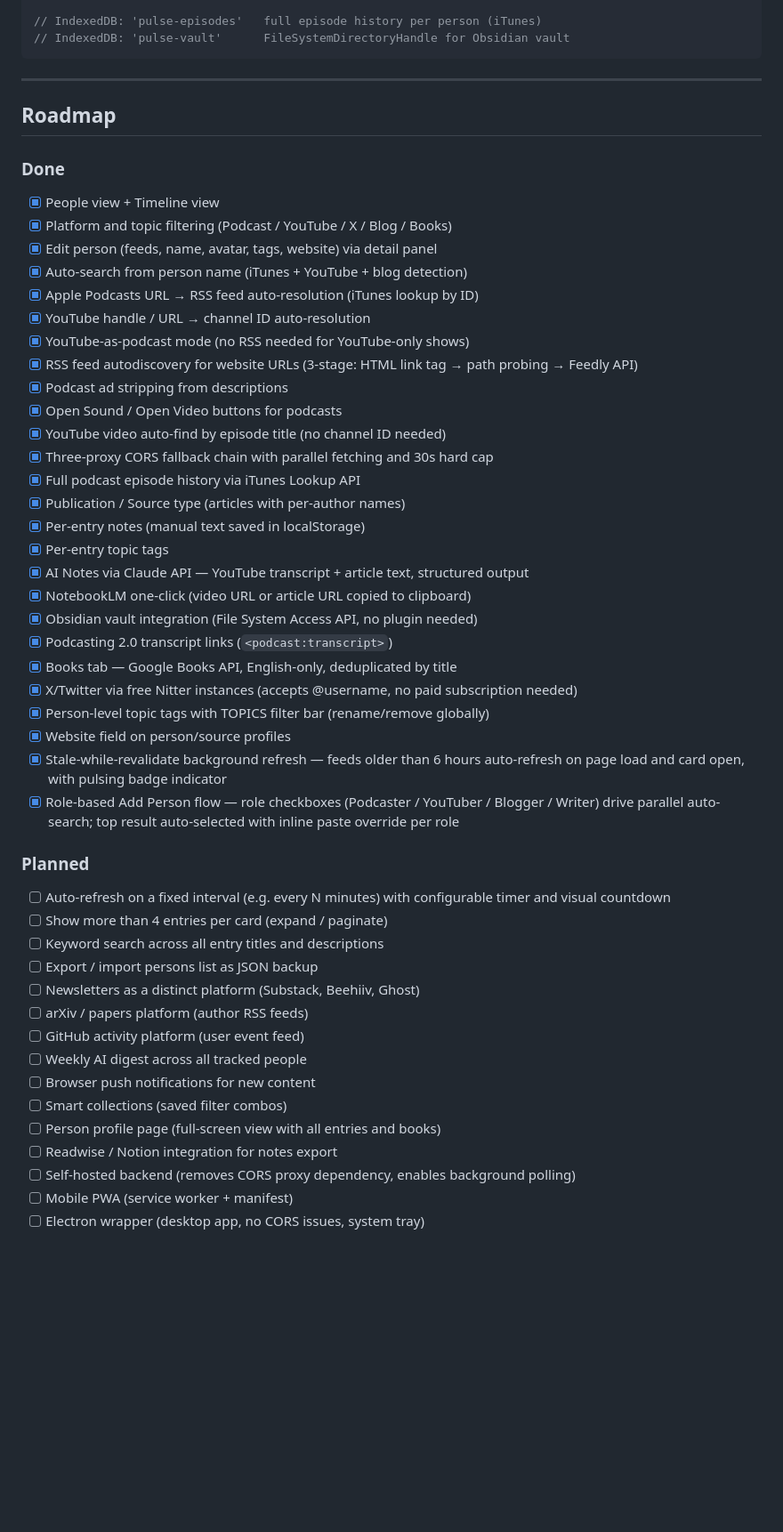
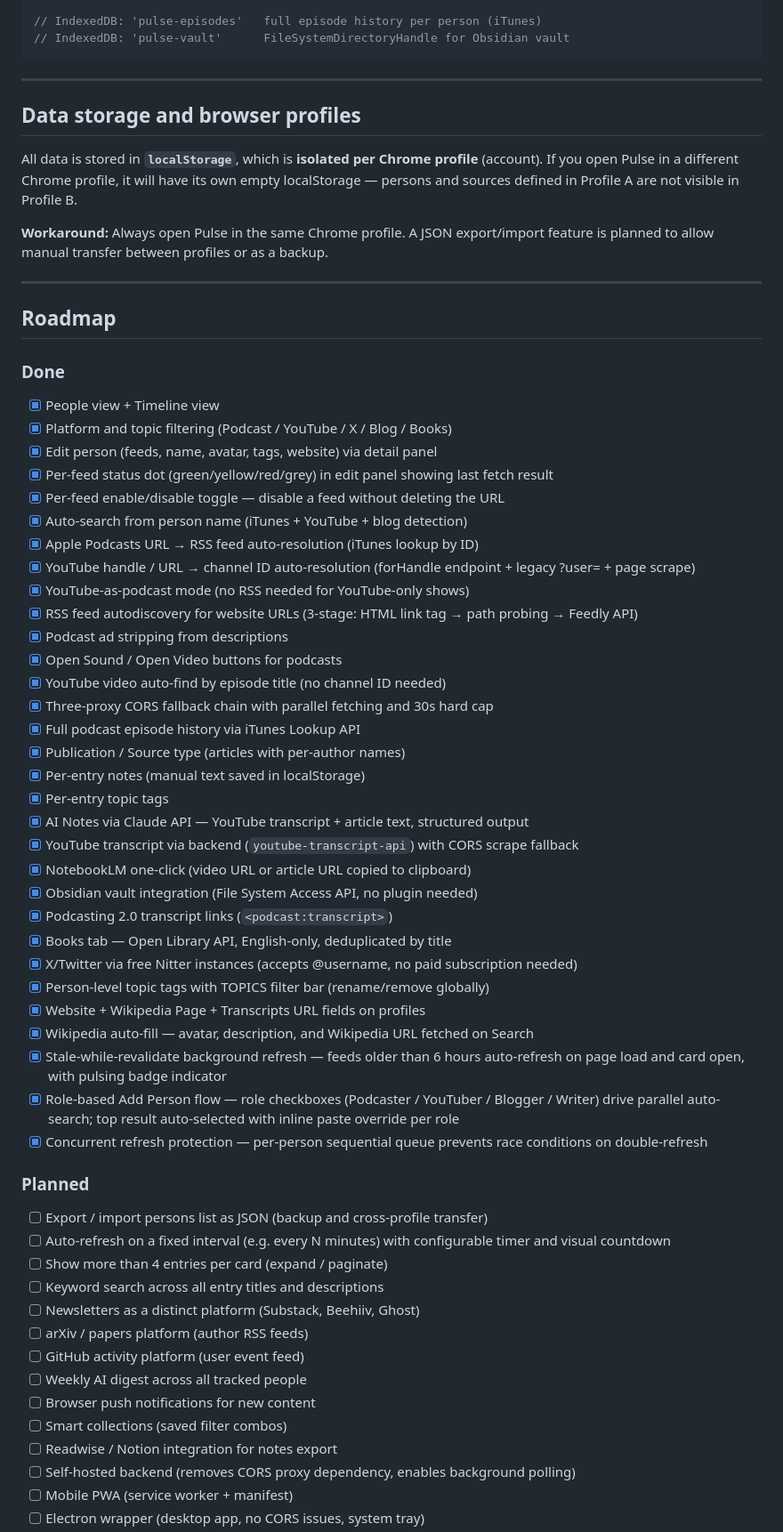
Before and after one commit to EnzoCem/pulse, a Markdown page: README.md, the part around the change. Shown at 89% size. Rendered like a GitHub page; blank space fills up the shorter version.

```diff
--- a/README.md
+++ b/README.md
@@ -247,15 +247,25 @@ RSS feeds are fetched through a chain of three public CORS proxies, tried in ord
 
 ---
 
+## Data storage and browser profiles
+
+All data is stored in **`localStorage`**, which is **isolated per Chrome profile** (account). If you open Pulse in a different Chrome profile, it will have its own empty localStorage — persons and sources defined in Profile A are not visible in Profile B.
+
+**Workaround:** Always open Pulse in the same Chrome profile. A JSON export/import feature is planned to allow manual transfer between profiles or as a backup.
+
+---
+
 ## Roadmap
 
 ### Done
 - [x] People view + Timeline view
 - [x] Platform and topic filtering (Podcast / YouTube / X / Blog / Books)
 - [x] Edit person (feeds, name, avatar, tags, website) via detail panel
+- [x] Per-feed status dot (green/yellow/red/grey) in edit panel showing last fetch result
+- [x] Per-feed enable/disable toggle — disable a feed without deleting the URL
 - [x] Auto-search from person name (iTunes + YouTube + blog detection)
 - [x] Apple Podcasts URL → RSS feed auto-resolution (iTunes lookup by ID)
-- [x] YouTube handle / URL → channel ID auto-resolution
+- [x] YouTube handle / URL → channel ID auto-resolution (forHandle endpoint + legacy ?user= + page scrape)
 - [x] YouTube-as-podcast mode (no RSS needed for YouTube-only shows)
 - [x] RSS feed autodiscovery for website URLs (3-stage: HTML link tag → path probing → Feedly API)
 - [x] Podcast ad stripping from descriptions
@@ -267,28 +277,30 @@ RSS feeds are fetched through a chain of three public CORS proxies, tried in ord
 - [x] Per-entry notes (manual text saved in localStorage)
 - [x] Per-entry topic tags
 - [x] AI Notes via Claude API — YouTube transcript + article text, structured output
+- [x] YouTube transcript via backend (`youtube-transcript-api`) with CORS scrape fallback
 - [x] NotebookLM one-click (video URL or article URL copied to clipboard)
 - [x] Obsidian vault integration (File System Access API, no plugin needed)
 - [x] Podcasting 2.0 transcript links (`<podcast:transcript>`)
-- [x] Books tab — Google Books API, English-only, deduplicated by title
+- [x] Books tab — Open Library API, English-only, deduplicated by title
 - [x] X/Twitter via free Nitter instances (accepts @username, no paid subscription needed)
 - [x] Person-level topic tags with TOPICS filter bar (rename/remove globally)
-- [x] Website field on person/source profiles
+- [x] Website + Wikipedia Page + Transcripts URL fields on profiles
+- [x] Wikipedia auto-fill — avatar, description, and Wikipedia URL fetched on Search
 - [x] Stale-while-revalidate background refresh — feeds older than 6 hours auto-refresh on page load and card open, with pulsing badge indicator
 - [x] Role-based Add Person flow — role checkboxes (Podcaster / YouTuber / Blogger / Writer) drive parallel auto-search; top result auto-selected with inline paste override per role
+- [x] Concurrent refresh protection — per-person sequential queue prevents race conditions on double-refresh
 
 ### Planned
+- [ ] Export / import persons list as JSON (backup and cross-profile transfer)
 - [ ] Auto-refresh on a fixed interval (e.g. every N minutes) with configurable timer and visual countdown
 - [ ] Show more than 4 entries per card (expand / paginate)
 - [ ] Keyword search across all entry titles and descriptions
-- [ ] Export / import persons list as JSON backup
 - [ ] Newsletters as a distinct platform (Substack, Beehiiv, Ghost)
 - [ ] arXiv / papers platform (author RSS feeds)
 - [ ] GitHub activity platform (user event feed)
 - [ ] Weekly AI digest across all tracked people
 - [ ] Browser push notifications for new content
 - [ ] Smart collections (saved filter combos)
-- [ ] Person profile page (full-screen view with all entries and books)
 - [ ] Readwise / Notion integration for notes export
 - [ ] Self-hosted backend (removes CORS proxy dependency, enables background polling)
 - [ ] Mobile PWA (service worker + manifest)
```
Also changed, not shown: CLAUDE.md (+64 -9 lines).
